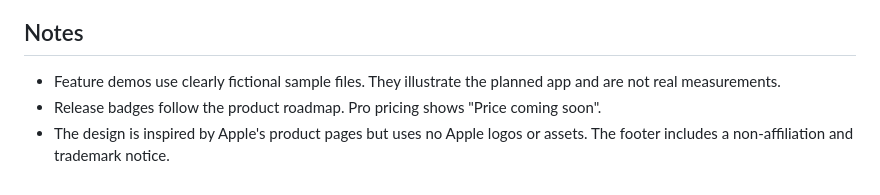
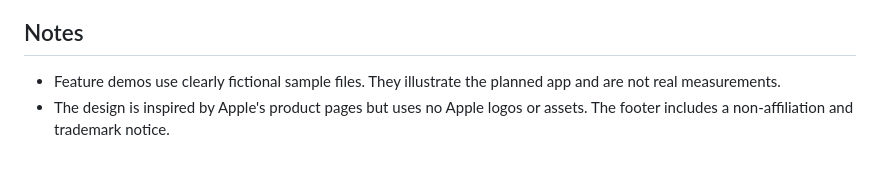
Before and after one commit to tsrinivasreddy/macsprint, a Markdown page: README.md, the part around the change. GitHub-like rendering.

Commit message:
README: remove stale release and pricing note
Co-Authored-By: Claude Sonnet 5.5 <noreply@anthropic.com>
Claude-Session: https://claude.ai/code/session_01XtVGGjRtyMHHJ3rZ5SkQtB

```diff
--- a/README.md
+++ b/README.md
@@ -80,6 +80,5 @@ node tests/screens.mjs images # full-page screenshots + Explorer close-ups for t
 ## Notes
 
 - Feature demos use clearly fictional sample files. They illustrate the planned app and are not real measurements.
-- Release badges follow the product roadmap. Pro pricing shows "Price coming soon".
 - The design is inspired by Apple's product pages but uses no Apple logos or assets.
   The footer includes a non-affiliation and trademark notice.
```
